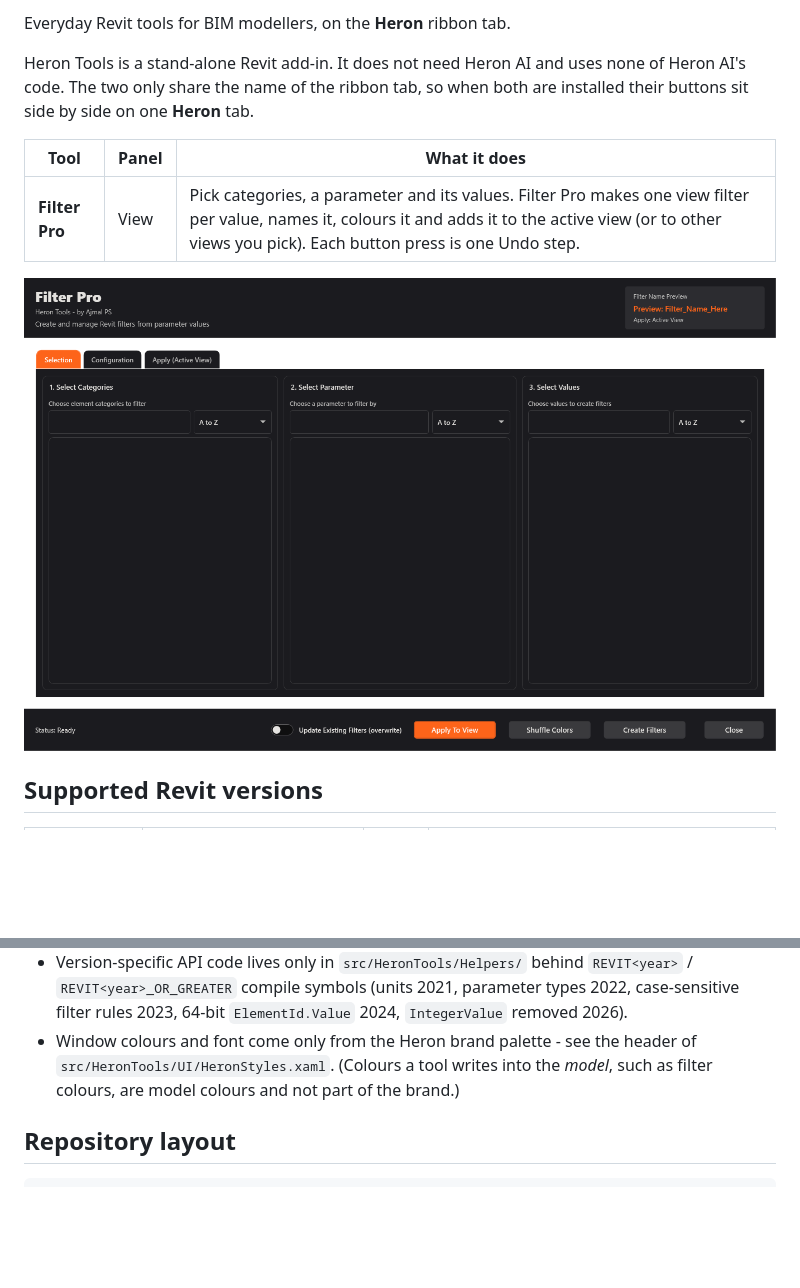
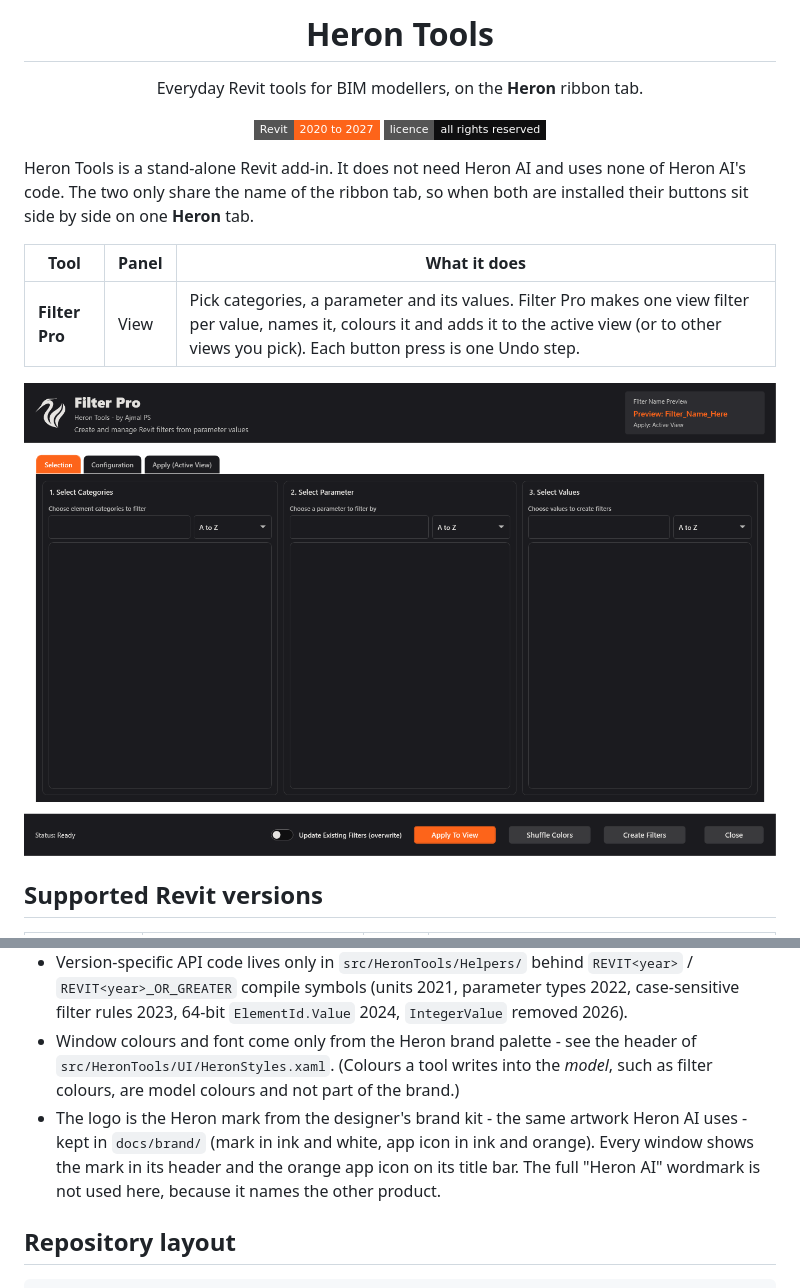
Before and after one commit to Ajmalpshaik/Heron-Tools, a Markdown page: README.md, 2 parts joined by grey strips. GitHub-like rendering; pictures changed too: docs/filter-pro-window.png; badges without logos; blank space fills up the shorter version.

```diff
--- a/README.md
+++ b/README.md
@@ -2,5 +7,12 @@
 
-Everyday Revit tools for BIM modellers, on the **Heron** ribbon tab.
+<h1 align="center">Heron Tools</h1>
+
+<p align="center">Everyday Revit tools for BIM modellers, on the <b>Heron</b> ribbon tab.</p>
+
+<p align="center">
+  <img src="https://img.shields.io/badge/Revit-2020%20to%202027-FD641A?style=flat-square" alt="Revit 2020 to 2027">
+  <img src="https://img.shields.io/badge/licence-all%20rights%20reserved-0F0F10?style=flat-square" alt="Licence: all rights reserved">
+</p>
 
 Heron Tools is a stand-alone Revit add-in. It does not need Heron AI and uses none of Heron AI's code.
 The two only share the name of the ribbon tab, so when both are installed their buttons sit side by
@@ -107,6 +119,10 @@ AddInId GUID per Revit year, namespace `HeronTools`, install folder `HeronTools`
 - Window colours and font come only from the Heron brand palette - see the header of
   `src/HeronTools/UI/HeronStyles.xaml`. (Colours a tool writes into the *model*, such as filter
   colours, are model colours and not part of the brand.)
+- The logo is the Heron mark from the designer's brand kit - the same artwork Heron AI uses -
+  kept in `docs/brand/` (mark in ink and white, app icon in ink and orange). Every window shows the
+  mark in its header and the orange app icon on its title bar. The full "Heron AI" wordmark is not
+  used here, because it names the other product.
 
 ## Repository layout
 
```
Also changed, not shown: other parts of README.md (+6 -1 lines), docs/filter-pro-move-notes.md (+7 -2 lines), docs/brand/heron-app-icon-ink.png (added), docs/brand/heron-app-icon-orange.png (added), 8 other files.
